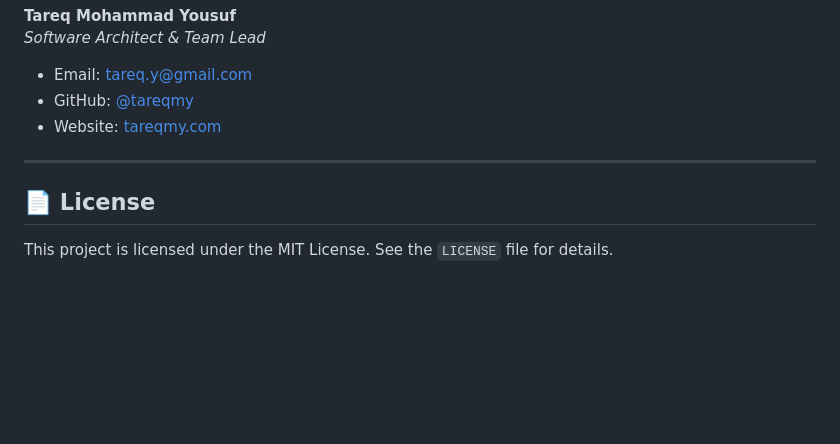
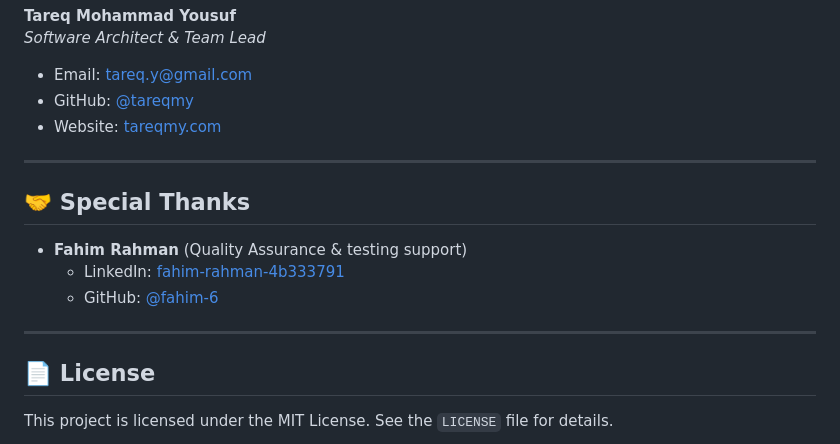
Before and after one commit to tareqmy/kalimacards.com, a Markdown page: README.md, the part around the change. GitHub-like rendering; blank space fills up the shorter version.

Commit message:
added special thanks to fahim for QA

```diff
--- a/README.md
+++ b/README.md
@@ -98,6 +98,14 @@ Open your browser and navigate to `http://localhost:8000`.
 
 ---
 
+## 🤝 Special Thanks
+
+*   **Fahim Rahman** (Quality Assurance & testing support)
+    *   LinkedIn: [fahim-rahman-4b333791](https://www.linkedin.com/in/fahim-rahman-4b333791/)
+    *   GitHub: [@fahim-6](https://github.com/fahim-6/)
+
+---
+
 ## 📄 License
 
 This project is licensed under the MIT License. See the `LICENSE` file for details.
```
